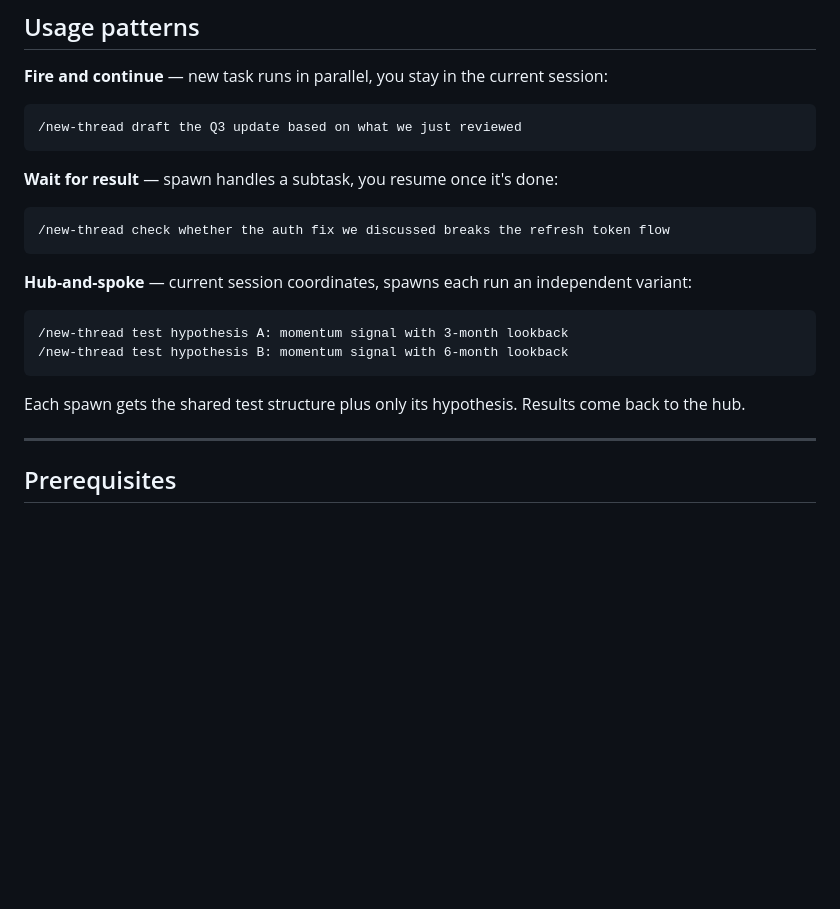
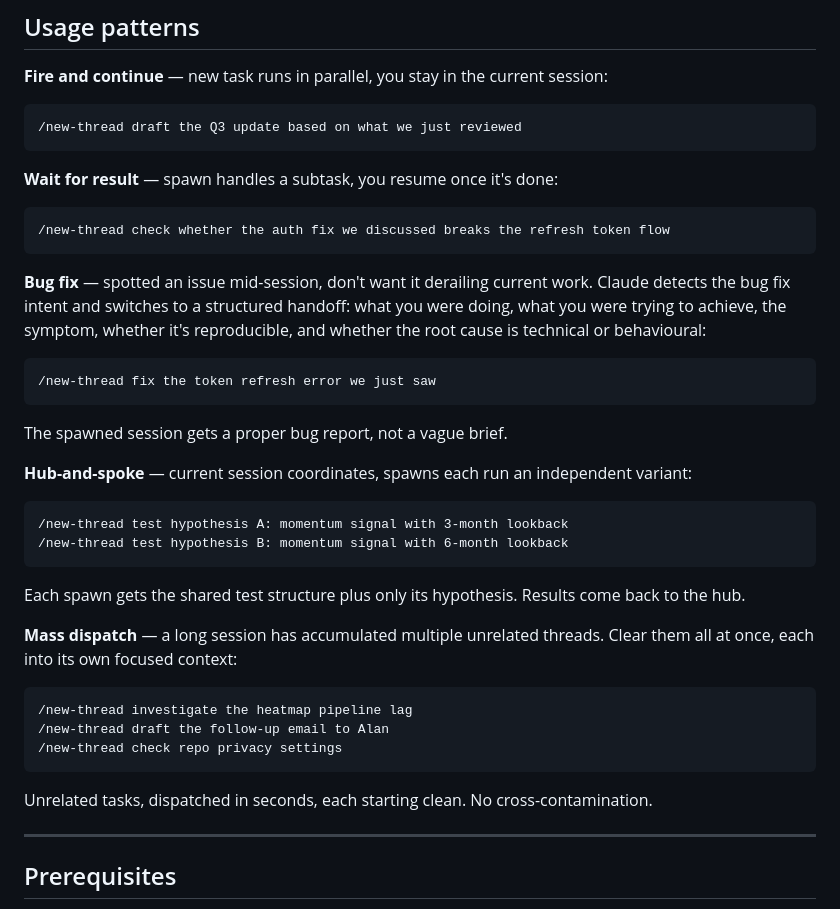
Before and after one commit to ChiefStarKid/new-thread, a Markdown page: README.md, the part around the change. GitHub-like rendering; blank space fills up the shorter version.

Commit message:
docs: add bug fix and mass dispatch usage patterns to README

````diff
--- a/README.md
+++ b/README.md
@@ -48,12 +48,26 @@ The spawned session loads your `CLAUDE.md` on startup for identity and project c
 /new-thread check whether the auth fix we discussed breaks the refresh token flow
 ```
 
+**Bug fix** — spotted an issue mid-session, don't want it derailing current work. Claude detects the bug fix intent and switches to a structured handoff: what you were doing, what you were trying to achieve, the symptom, whether it's reproducible, and whether the root cause is technical or behavioural:
+```
+/new-thread fix the token refresh error we just saw
+```
+The spawned session gets a proper bug report, not a vague brief.
+
 **Hub-and-spoke** — current session coordinates, spawns each run an independent variant:
 ```
 /new-thread test hypothesis A: momentum signal with 3-month lookback
 /new-thread test hypothesis B: momentum signal with 6-month lookback
 ```
 Each spawn gets the shared test structure plus only its hypothesis. Results come back to the hub.
+
+**Mass dispatch** — a long session has accumulated multiple unrelated threads. Clear them all at once, each into its own focused context:
+```
+/new-thread investigate the heatmap pipeline lag
+/new-thread draft the follow-up email to Alan
+/new-thread check repo privacy settings
+```
+Unrelated tasks, dispatched in seconds, each starting clean. No cross-contamination.
 
 ---
 
````
